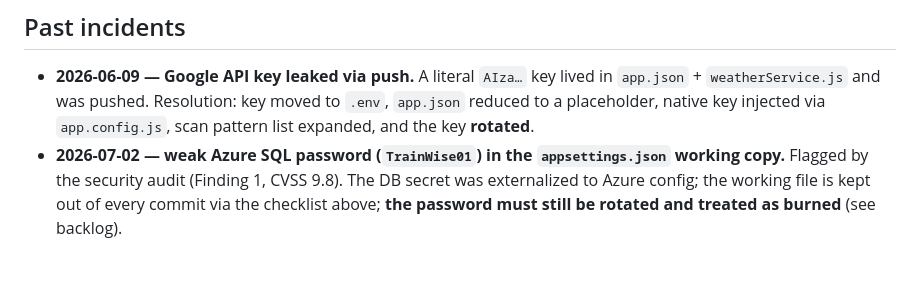
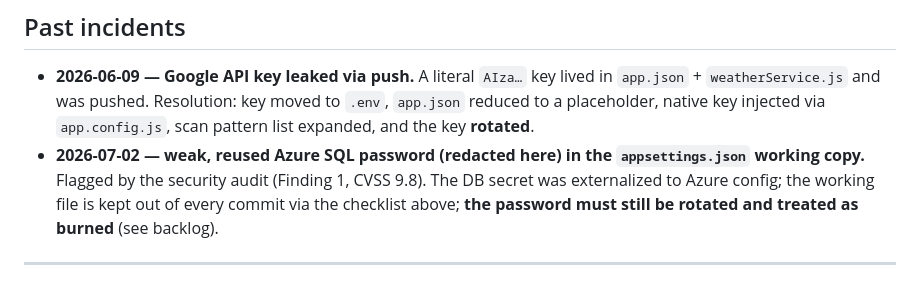
Before and after one commit to lopp0/TrainWise_Project, a Markdown page: docs/SECURITY.md, the part around the change. GitHub-like rendering.

Commit message:
docs(security): redact the leaked password literal from SECURITY.md
The past-incidents entry named the actual weak SQL password; replace it with a
redacted reference. The value must be rotated regardless (top open item in the
hardening backlog).

Co-Authored-By: Claude Opus 4.8 <noreply@anthropic.com>

```diff
--- a/docs/SECURITY.md
+++ b/docs/SECURITY.md
@@ -171,7 +171,7 @@ Run **every time** before committing/pushing:
 - **2026‑06‑09 — Google API key leaked via push.** A literal `AIza…` key lived in `app.json` +
   `weatherService.js` and was pushed. Resolution: key moved to `.env`, `app.json` reduced to a
   placeholder, native key injected via `app.config.js`, scan pattern list expanded, and the key **rotated**.
-- **2026‑07‑02 — weak Azure SQL password (`TrainWise01`) in the `appsettings.json` working copy.** Flagged
+- **2026‑07‑02 — weak, reused Azure SQL password (redacted here) in the `appsettings.json` working copy.** Flagged
   by the security audit (Finding 1, CVSS 9.8). The DB secret was externalized to Azure config; the working
   file is kept out of every commit via the checklist above; **the password must still be rotated and
   treated as burned** (see backlog).
```
